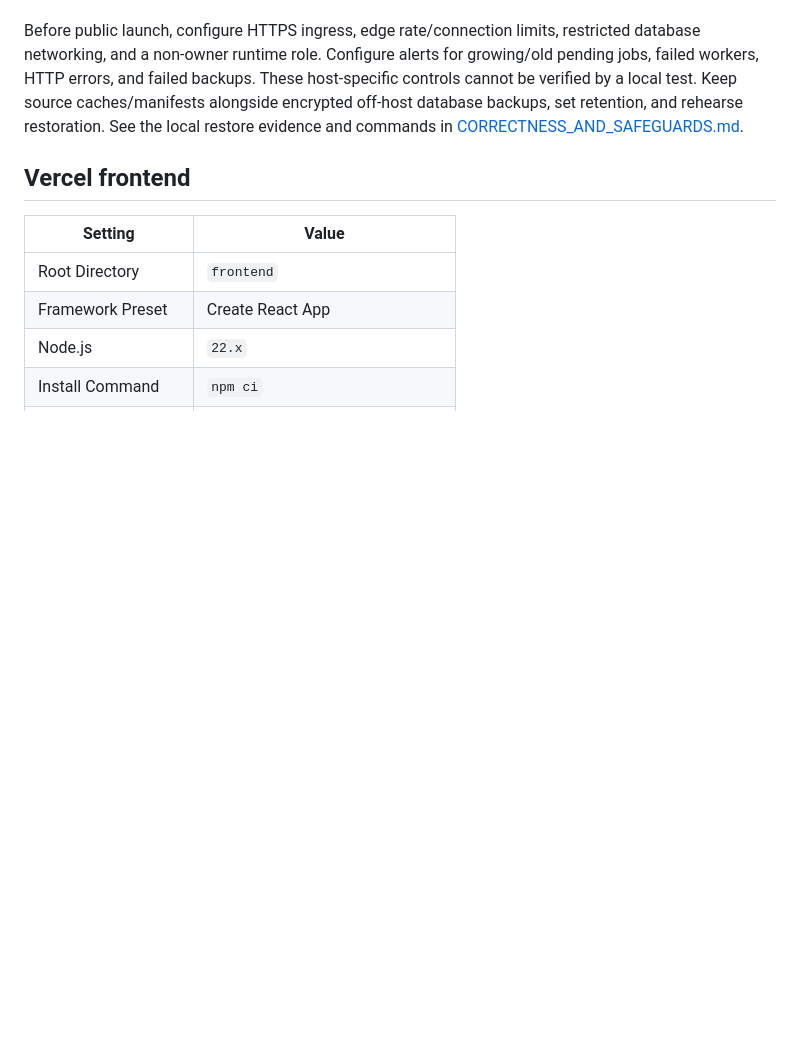
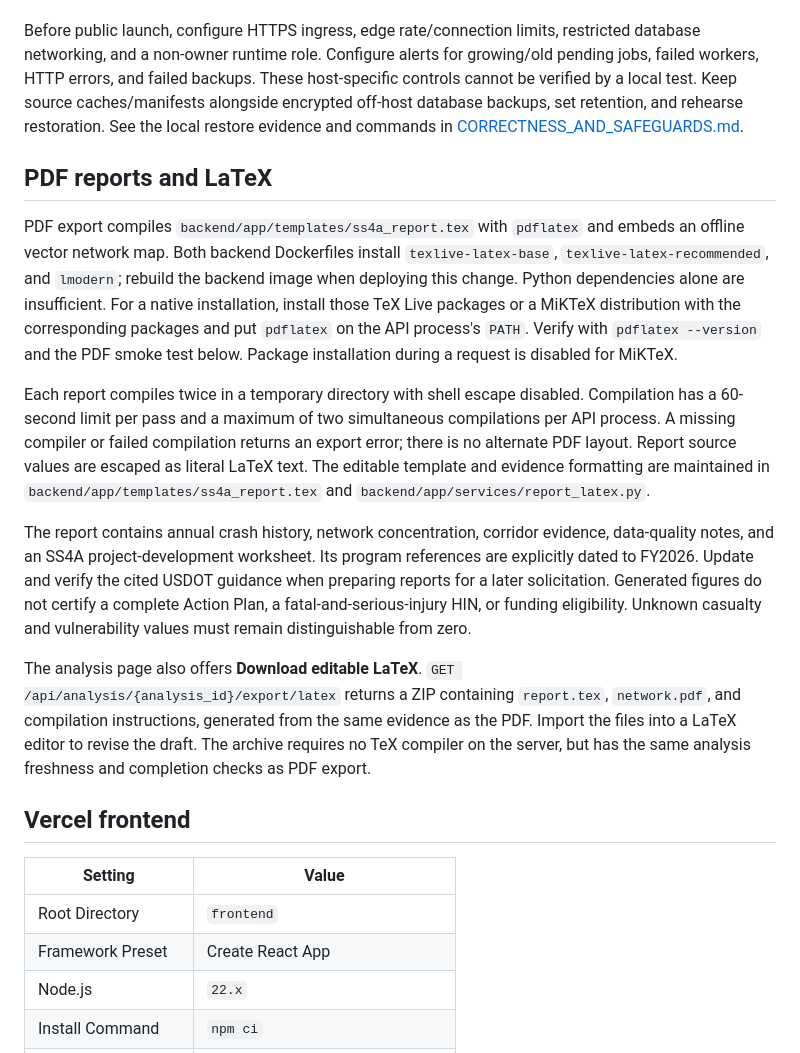
Before and after one commit to parthm667/nj-hin-generator, a Markdown page: docs/DEPLOY.md, the part around the change. Drawn GitHub-style; blank space fills up the shorter version.

Commit message:
wrote down how to deploy the new pdf stuff

```diff
--- a/docs/DEPLOY.md
+++ b/docs/DEPLOY.md
@@ -62,6 +62,16 @@ Run a separate worker service from the same image with `python -m app.worker`, t
 
 Before public launch, configure HTTPS ingress, edge rate/connection limits, restricted database networking, and a non-owner runtime role. Configure alerts for growing/old pending jobs, failed workers, HTTP errors, and failed backups. These host-specific controls cannot be verified by a local test. Keep source caches/manifests alongside encrypted off-host database backups, set retention, and rehearse restoration. See the local restore evidence and commands in [CORRECTNESS_AND_SAFEGUARDS.md](CORRECTNESS_AND_SAFEGUARDS.md).
 
+## PDF reports and LaTeX
+
+PDF export compiles `backend/app/templates/ss4a_report.tex` with `pdflatex` and embeds an offline vector network map. Both backend Dockerfiles install `texlive-latex-base`, `texlive-latex-recommended`, and `lmodern`; rebuild the backend image when deploying this change. Python dependencies alone are insufficient. For a native installation, install those TeX Live packages or a MiKTeX distribution with the corresponding packages and put `pdflatex` on the API process's `PATH`. Verify with `pdflatex --version` and the PDF smoke test below. Package installation during a request is disabled for MiKTeX.
+
+Each report compiles twice in a temporary directory with shell escape disabled. Compilation has a 60-second limit per pass and a maximum of two simultaneous compilations per API process. A missing compiler or failed compilation returns an export error; there is no alternate PDF layout. Report source values are escaped as literal LaTeX text. The editable template and evidence formatting are maintained in `backend/app/templates/ss4a_report.tex` and `backend/app/services/report_latex.py`.
+
+The report contains annual crash history, network concentration, corridor evidence, data-quality notes, and an SS4A project-development worksheet. Its program references are explicitly dated to FY2026. Update and verify the cited USDOT guidance when preparing reports for a later solicitation. Generated figures do not certify a complete Action Plan, a fatal-and-serious-injury HIN, or funding eligibility. Unknown casualty and vulnerability values must remain distinguishable from zero.
+
+The analysis page also offers **Download editable LaTeX**. `GET /api/analysis/{analysis_id}/export/latex` returns a ZIP containing `report.tex`, `network.pdf`, and compilation instructions, generated from the same evidence as the PDF. Import the files into a LaTeX editor to revise the draft. The archive requires no TeX compiler on the server, but has the same analysis freshness and completion checks as PDF export.
+
 ## Vercel frontend
 
 | Setting | Value |
```
